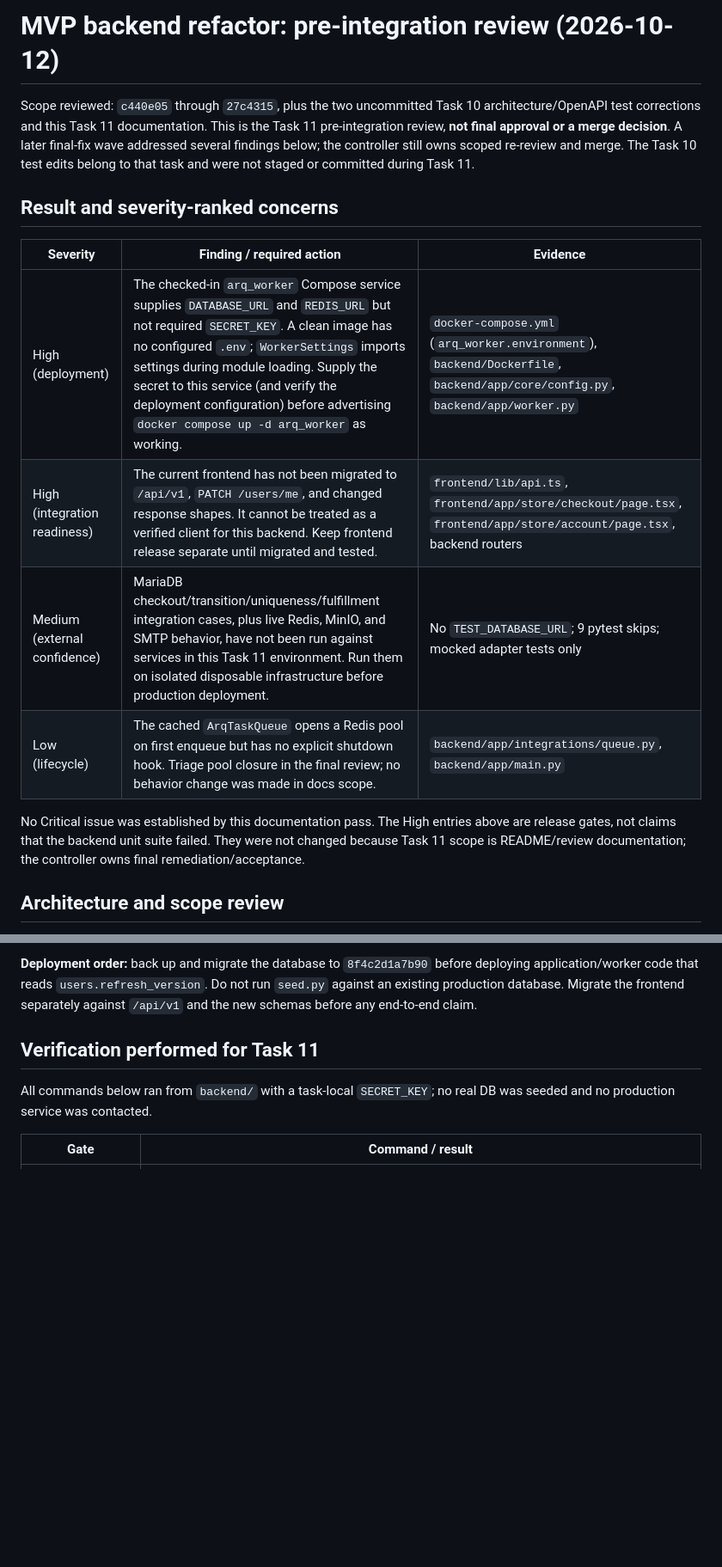
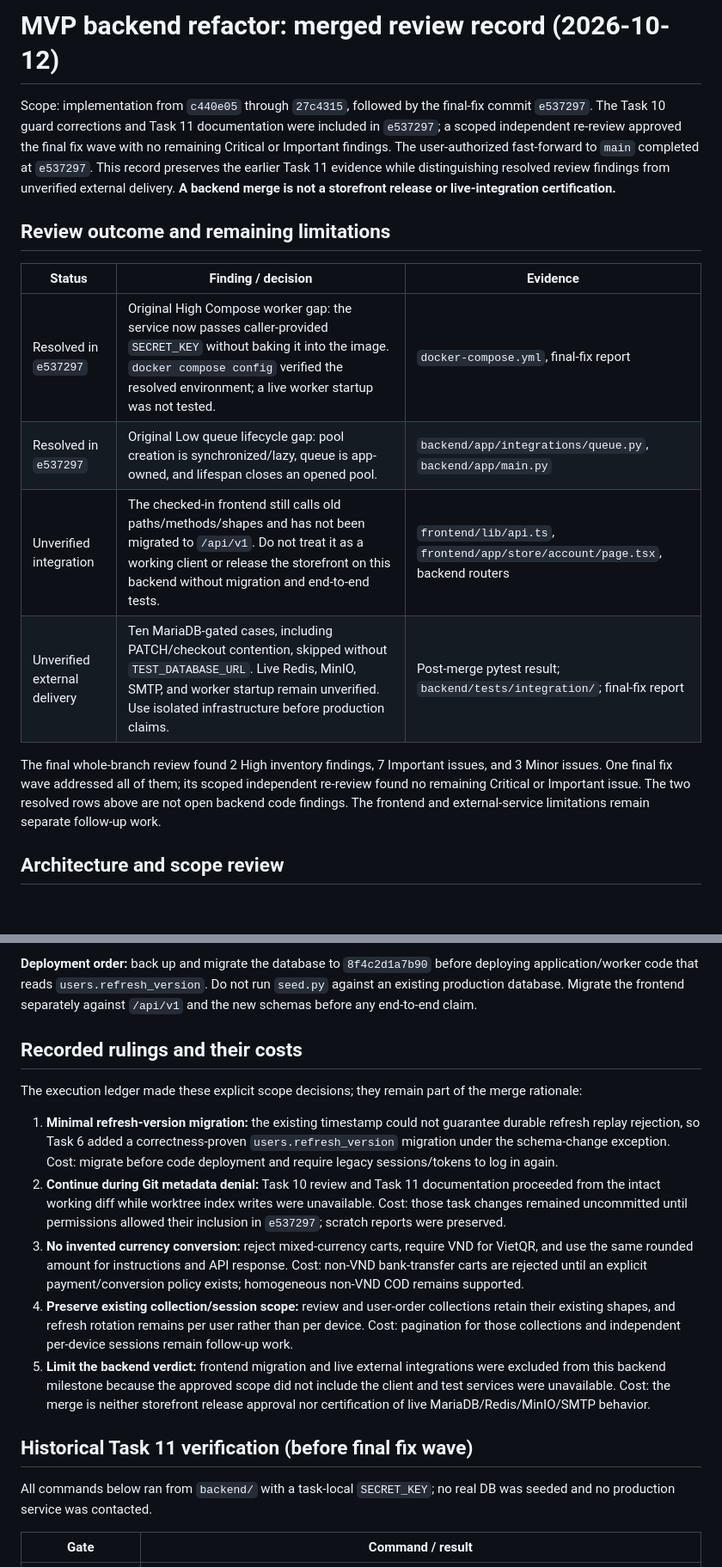
Before and after one commit to ngthais0607/VTON-shopping-online, a Markdown page: docs/reviews/2026-10-11-mvp-solid-backend-review.md, 2 parts joined by grey strips. Shown at 86% size. GitHub-like rendering; blank space fills up the shorter version.

Commit message:
docs: record verified backend merge

```diff
--- a/docs/reviews/2026-10-11-mvp-solid-backend-review.md
+++ b/docs/reviews/2026-10-11-mvp-solid-backend-review.md
@@ -1,17 +1,17 @@
-# MVP backend refactor: pre-integration review (2026-10-12)
+# MVP backend refactor: merged review record (2026-10-12)
 
-Scope reviewed: `c440e05` through `27c4315`, plus the two uncommitted Task 10 architecture/OpenAPI test corrections and this Task 11 documentation. This is the Task 11 pre-integration review, **not final approval or a merge decision**. A later final-fix wave addressed several findings below; the controller still owns scoped re-review and merge. The Task 10 test edits belong to that task and were not staged or committed during Task 11.
+Scope: implementation from `c440e05` through `27c4315`, followed by the final-fix commit `e537297`. The Task 10 guard corrections and Task 11 documentation were included in `e537297`; a scoped independent re-review approved the final fix wave with no remaining Critical or Important findings. The user-authorized fast-forward to `main` completed at `e537297`. This record preserves the earlier Task 11 evidence while distinguishing resolved review findings from unverified external delivery. **A backend merge is not a storefront release or live-integration certification.**
 
-## Result and severity-ranked concerns
+## Review outcome and remaining limitations
 
-| Severity | Finding / required action | Evidence |
+| Status | Finding / decision | Evidence |
 | --- | --- | --- |
-| High (deployment) | The checked-in `arq_worker` Compose service supplies `DATABASE_URL` and `REDIS_URL` but not required `SECRET_KEY`. A clean image has no configured `.env`; `WorkerSettings` imports settings during module loading. Supply the secret to this service (and verify the deployment configuration) before advertising `docker compose up -d arq_worker` as working. | `docker-compose.yml` (`arq_worker.environment`), `backend/Dockerfile`, `backend/app/core/config.py`, `backend/app/worker.py` |
-| High (integration readiness) | The current frontend has not been migrated to `/api/v1`, `PATCH /users/me`, and changed response shapes. It cannot be treated as a verified client for this backend. Keep frontend release separate until migrated and tested. | `frontend/lib/api.ts`, `frontend/app/store/checkout/page.tsx`, `frontend/app/store/account/page.tsx`, backend routers |
-| Medium (external confidence) | MariaDB checkout/transition/uniqueness/fulfillment integration cases, plus live Redis, MinIO, and SMTP behavior, have not been run against services in this Task 11 environment. Run them on isolated disposable infrastructure before production deployment. | No `TEST_DATABASE_URL`; 9 pytest skips; mocked adapter tests only |
-| Low (lifecycle) | The cached `ArqTaskQueue` opens a Redis pool on first enqueue but has no explicit shutdown hook. Triage pool closure in the final review; no behavior change was made in docs scope. | `backend/app/integrations/queue.py`, `backend/app/main.py` |
+| Resolved in `e537297` | Original High Compose worker gap: the service now passes caller-provided `SECRET_KEY` without baking it into the image. `docker compose config` verified the resolved environment; a live worker startup was not tested. | `docker-compose.yml`, final-fix report |
+| Resolved in `e537297` | Original Low queue lifecycle gap: pool creation is synchronized/lazy, queue is app-owned, and lifespan closes an opened pool. | `backend/app/integrations/queue.py`, `backend/app/main.py` |
+| Unverified integration | The checked-in frontend still calls old paths/methods/shapes and has not been migrated to `/api/v1`. Do not treat it as a working client or release the storefront on this backend without migration and end-to-end tests. | `frontend/lib/api.ts`, `frontend/app/store/account/page.tsx`, backend routers |
+| Unverified external delivery | Ten MariaDB-gated cases, including PATCH/checkout contention, skipped without `TEST_DATABASE_URL`. Live Redis, MinIO, SMTP, and worker startup remain unverified. Use isolated infrastructure before production claims. | Post-merge pytest result; `backend/tests/integration/`; final-fix report |
 
-No Critical issue was established by this documentation pass. The High entries above are release gates, not claims that the backend unit suite failed. They were not changed because Task 11 scope is README/review documentation; the controller owns final remediation/acceptance.
+The final whole-branch review found 2 High inventory findings, 7 Important issues, and 3 Minor issues. One final fix wave addressed all of them; its scoped independent re-review found no remaining Critical or Important issue. The two resolved rows above are not open backend code findings. The frontend and external-service limitations remain separate follow-up work.
 
 ## Architecture and scope review
 
@@ -34,7 +34,17 @@ Breaking changes requiring consumer migration:
 
 **Deployment order:** back up and migrate the database to `8f4c2d1a7b90` before deploying application/worker code that reads `users.refresh_version`. Do not run `seed.py` against an existing production database. Migrate the frontend separately against `/api/v1` and the new schemas before any end-to-end claim.
 
-## Verification performed for Task 11
+## Recorded rulings and their costs
+
+The execution ledger made these explicit scope decisions; they remain part of the merge rationale:
+
+1. **Minimal refresh-version migration:** the existing timestamp could not guarantee durable refresh replay rejection, so Task 6 added a correctness-proven `users.refresh_version` migration under the schema-change exception. Cost: migrate before code deployment and require legacy sessions/tokens to log in again.
+2. **Continue during Git metadata denial:** Task 10 review and Task 11 documentation proceeded from the intact working diff while worktree index writes were unavailable. Cost: those task changes remained uncommitted until permissions allowed their inclusion in `e537297`; scratch reports were preserved.
+3. **No invented currency conversion:** reject mixed-currency carts, require VND for VietQR, and use the same rounded amount for instructions and API response. Cost: non-VND bank-transfer carts are rejected until an explicit payment/conversion policy exists; homogeneous non-VND COD remains supported.
+4. **Preserve existing collection/session scope:** review and user-order collections retain their existing shapes, and refresh rotation remains per user rather than per device. Cost: pagination for those collections and independent per-device sessions remain follow-up work.
+5. **Limit the backend verdict:** frontend migration and live external integrations were excluded from this backend milestone because the approved scope did not include the client and test services were unavailable. Cost: the merge is neither storefront release approval nor certification of live MariaDB/Redis/MinIO/SMTP behavior.
+
+## Historical Task 11 verification (before final fix wave)
 
 All commands below ran from `backend/` with a task-local `SECRET_KEY`; no real DB was seeded and no production service was contacted.
 
```
Also changed, not shown: other parts of docs/reviews/2026-10-11-mvp-solid-backend-review.md (+10 -4 lines).
